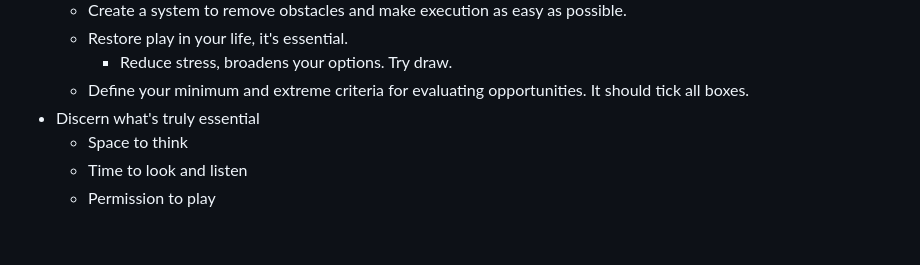
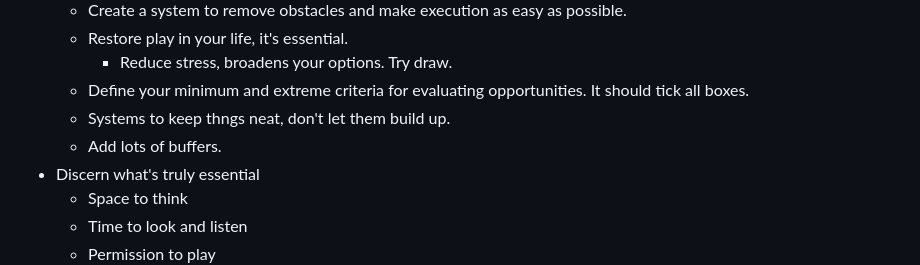
Before and after one commit to shano/knowledge-garden, a Markdown page: pages/Essentialism.md, the part around the change. Drawn GitHub-style; blank space fills up the shorter version.

Commit message:
Updates from

```diff
--- a/pages/Essentialism.md
+++ b/pages/Essentialism.md
@@ -37,6 +37,8 @@
 	- Restore play in your life, it's essential.
 		- Reduce stress, broadens your options. Try draw.
 	- Define your minimum and extreme criteria for evaluating opportunities. It should tick all boxes.
+	- Systems to keep thngs neat, don't let them build up.
+	- Add lots of buffers.
 - Discern what's truly essential
 	- Space to think
 	- Time to look and listen
```
